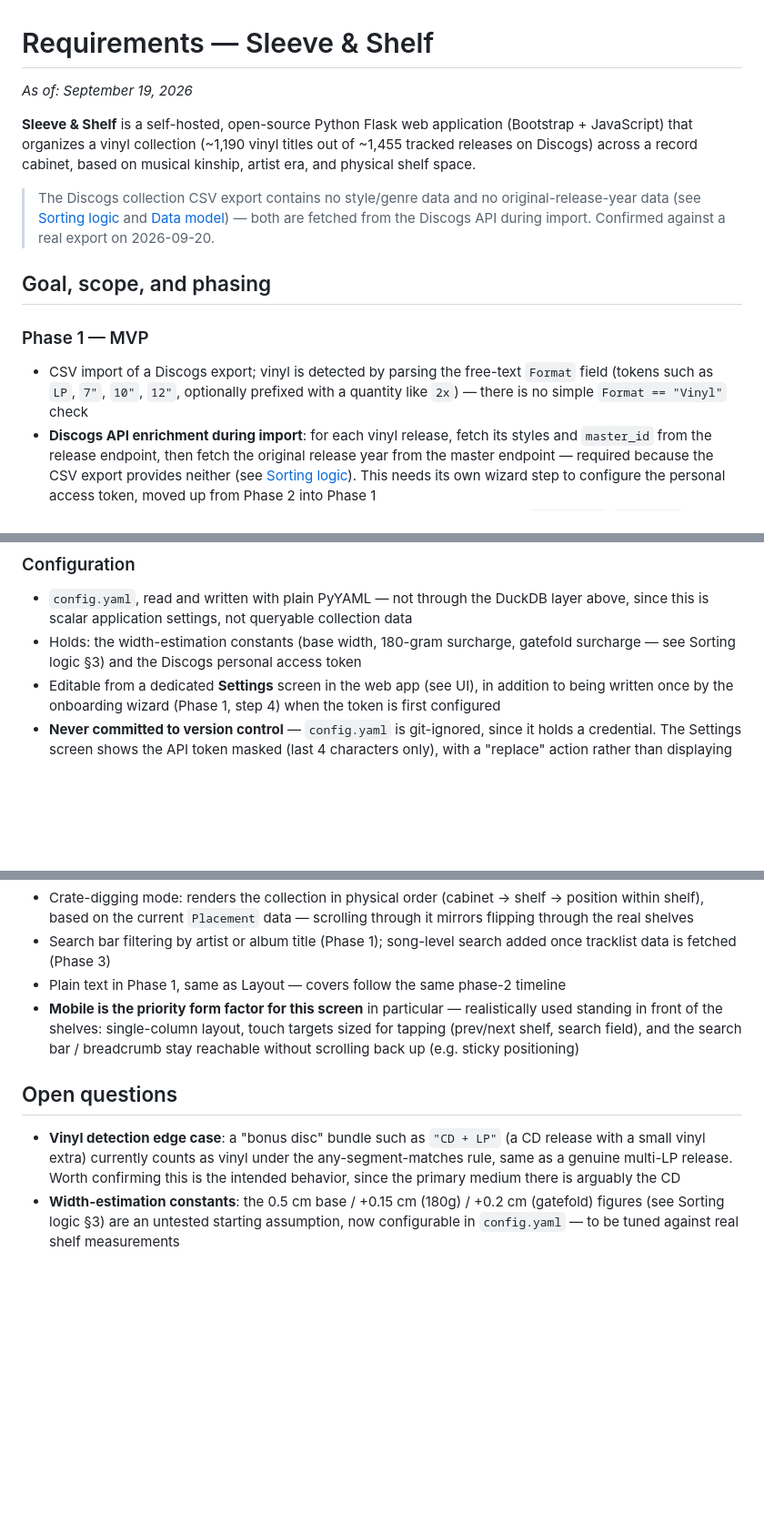
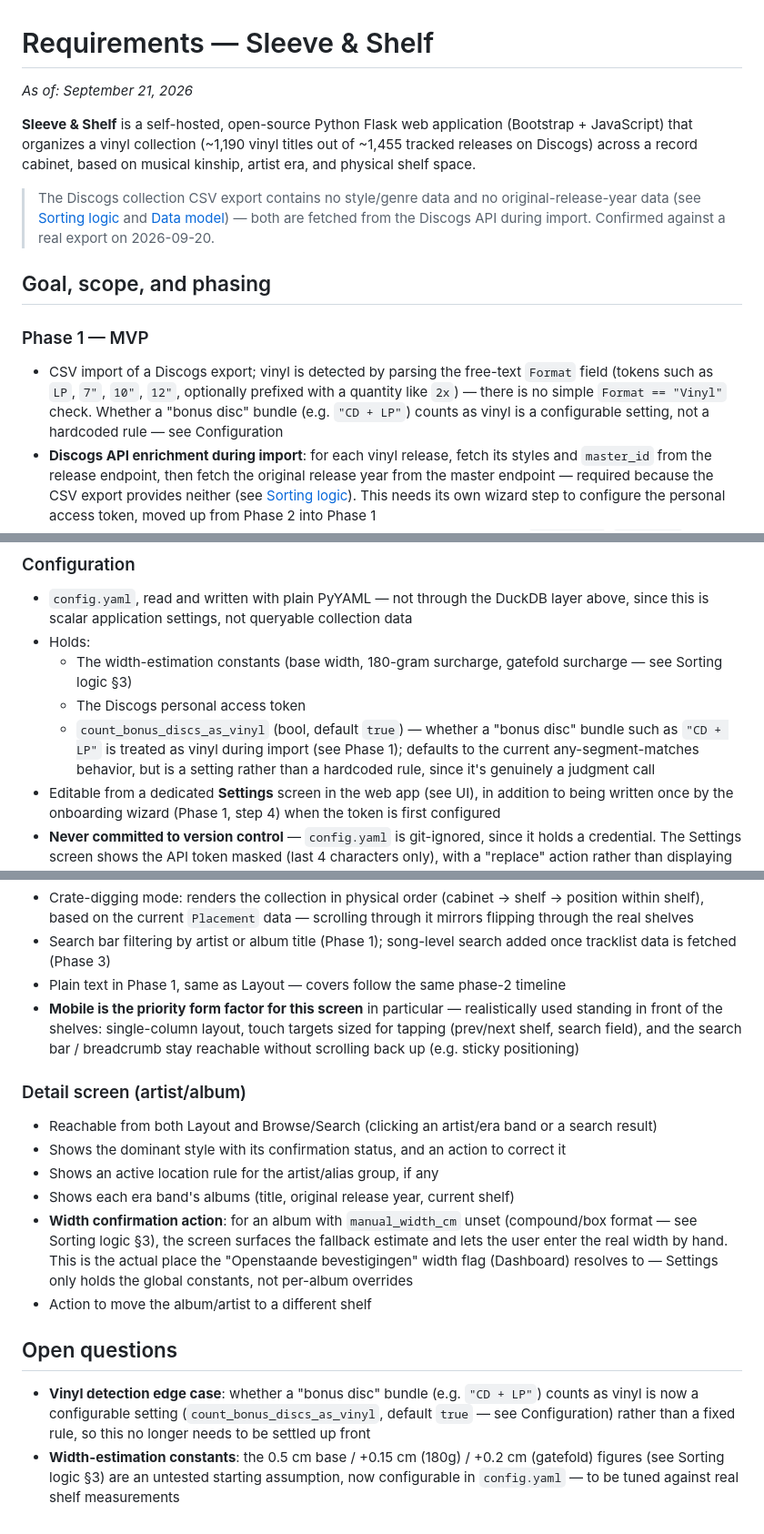
Before and after one commit to mark-me/sleeve-shelf, a Markdown page: docs/requirements.md, 3 parts joined by grey strips. Shown at 91% size. Rendered like a GitHub page; blank space fills up the shorter version.

```diff
--- a/docs/requirements.md
+++ b/docs/requirements.md
@@ -1,6 +1,6 @@
 # Requirements — Sleeve & Shelf
 
-*As of: September 19, 2026*
+*As of: September 21, 2026*
 
 **Sleeve & Shelf** is a self-hosted, open-source Python Flask web application (Bootstrap + JavaScript) that organizes a vinyl collection (~1,190 vinyl titles out of ~1,455 tracked releases on Discogs) across a record cabinet, based on musical kinship, artist era, and physical shelf space.
 
@@ -10,7 +10,7 @@
 
 ### Phase 1 — MVP
 
-- CSV import of a Discogs export; vinyl is detected by parsing the free-text `Format` field (tokens such as `LP`, `7"`, `10"`, `12"`, optionally prefixed with a quantity like `2x`) — there is no simple `Format == "Vinyl"` check
+- CSV import of a Discogs export; vinyl is detected by parsing the free-text `Format` field (tokens such as `LP`, `7"`, `10"`, `12"`, optionally prefixed with a quantity like `2x`) — there is no simple `Format == "Vinyl"` check. Whether a "bonus disc" bundle (e.g. `"CD + LP"`) counts as vinyl is a configurable setting, not a hardcoded rule — see Configuration
 - **Discogs API enrichment during import**: for each vinyl release, fetch its styles and `master_id` from the release endpoint, then fetch the original release year from the master endpoint — required because the CSV export provides neither (see [Sorting logic](#sorting-logic)). This needs its own wizard step to configure the personal access token, moved up from Phase 2 into Phase 1
 - Enrichment results (styles, master ID, original year) are cached locally per `release_id`/`master_id` so re-running the wizard or re-importing doesn't repeat already-fetched API calls
 - Manage storage structure: cabinets and shelves (width in cm, type top-loader/front-loader, layer top/bottom, reachability score, showcase flag for top-loaders)
@@ -150,7 +152,10 @@
 ### Configuration
 
 - `config.yaml`, read and written with plain PyYAML — not through the DuckDB layer above, since this is scalar application settings, not queryable collection data
-- Holds: the width-estimation constants (base width, 180-gram surcharge, gatefold surcharge — see Sorting logic §3) and the Discogs personal access token
+- Holds:
+  - The width-estimation constants (base width, 180-gram surcharge, gatefold surcharge — see Sorting logic §3)
+  - The Discogs personal access token
+  - `count_bonus_discs_as_vinyl` (bool, default `true`) — whether a "bonus disc" bundle such as `"CD + LP"` is treated as vinyl during import (see Phase 1); defaults to the current any-segment-matches behavior, but is a setting rather than a hardcoded rule, since it's genuinely a judgment call
 - Editable from a dedicated **Settings** screen in the web app (see UI), in addition to being written once by the onboarding wizard (Phase 1, step 4) when the token is first configured
 - **Never committed to version control** — `config.yaml` is git-ignored, since it holds a credential. The Settings screen shows the API token masked (last 4 characters only), with a "replace" action rather than displaying it in full
 
@@ -203,7 +208,16 @@ Album/artist detail is still reachable both from Layout (clicking an artist/era
 - Plain text in Phase 1, same as Layout — covers follow the same phase-2 timeline
 - **Mobile is the priority form factor for this screen** in particular — realistically used standing in front of the shelves: single-column layout, touch targets sized for tapping (prev/next shelf, search field), and the search bar / breadcrumb stay reachable without scrolling back up (e.g. sticky positioning)
 
+### Detail screen (artist/album)
+
+- Reachable from both Layout and Browse/Search (clicking an artist/era band or a search result)
+- Shows the dominant style with its confirmation status, and an action to correct it
+- Shows an active location rule for the artist/alias group, if any
+- Shows each era band's albums (title, original release year, current shelf)
+- **Width confirmation action**: for an album with `manual_width_cm` unset (compound/box format — see Sorting logic §3), the screen surfaces the fallback estimate and lets the user enter the real width by hand. This is the actual place the "Openstaande bevestigingen" width flag (Dashboard) resolves to — Settings only holds the global constants, not per-album overrides
+- Action to move the album/artist to a different shelf
+
 ## Open questions
 
-- **Vinyl detection edge case**: a "bonus disc" bundle such as `"CD + LP"` (a CD release with a small vinyl extra) currently counts as vinyl under the any-segment-matches rule, same as a genuine multi-LP release. Worth confirming this is the intended behavior, since the primary medium there is arguably the CD
+- **Vinyl detection edge case**: whether a "bonus disc" bundle (e.g. `"CD + LP"`) counts as vinyl is now a configurable setting (`count_bonus_discs_as_vinyl`, default `true` — see Configuration) rather than a fixed rule, so this no longer needs to be settled up front
 - **Width-estimation constants**: the 0.5 cm base / +0.15 cm (180g) / +0.2 cm (gatefold) figures (see Sorting logic §3) are an untested starting assumption, now configurable in `config.yaml` — to be tuned against real shelf measurements
```
Also changed, not shown: other parts of docs/requirements.md (+3 -1 lines).
